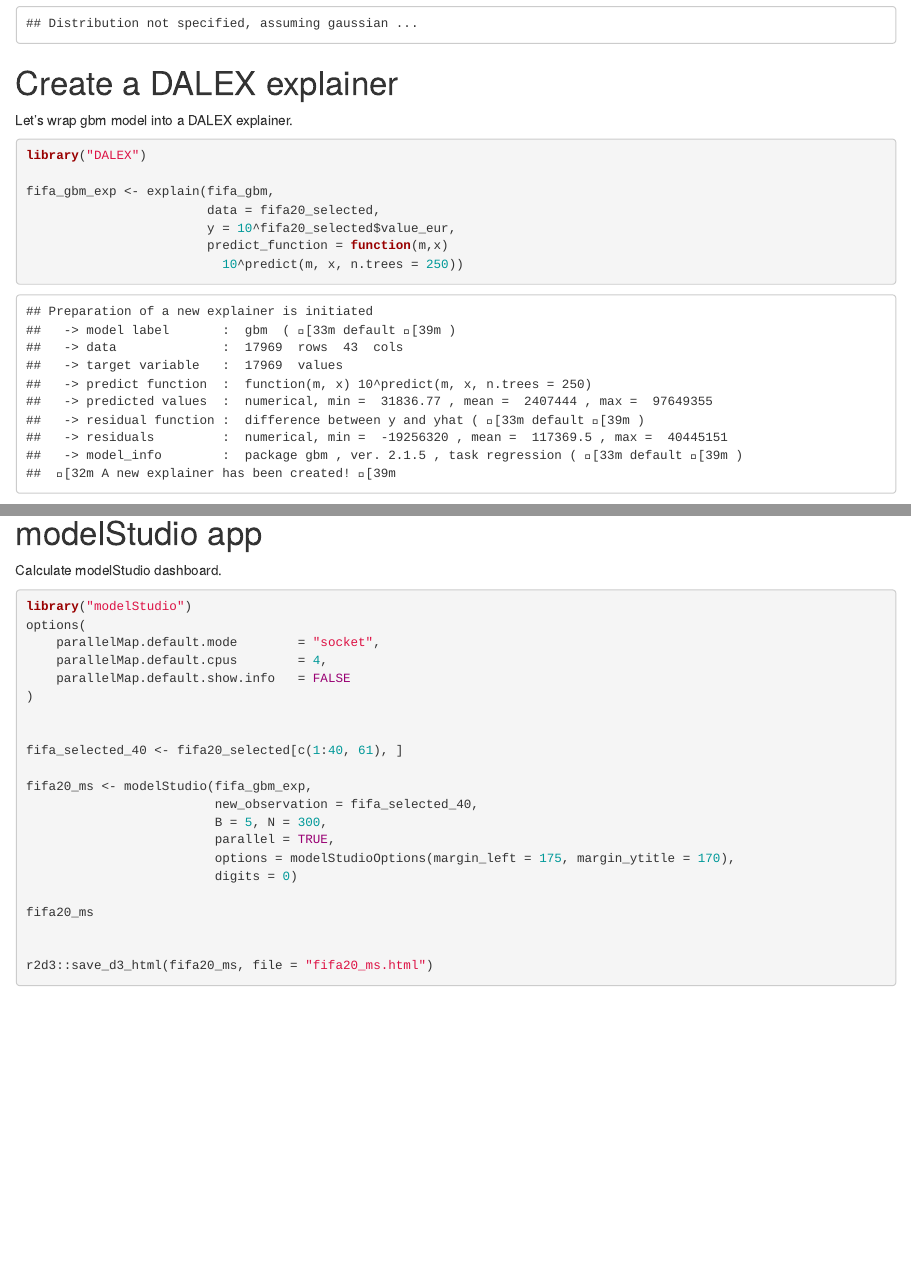
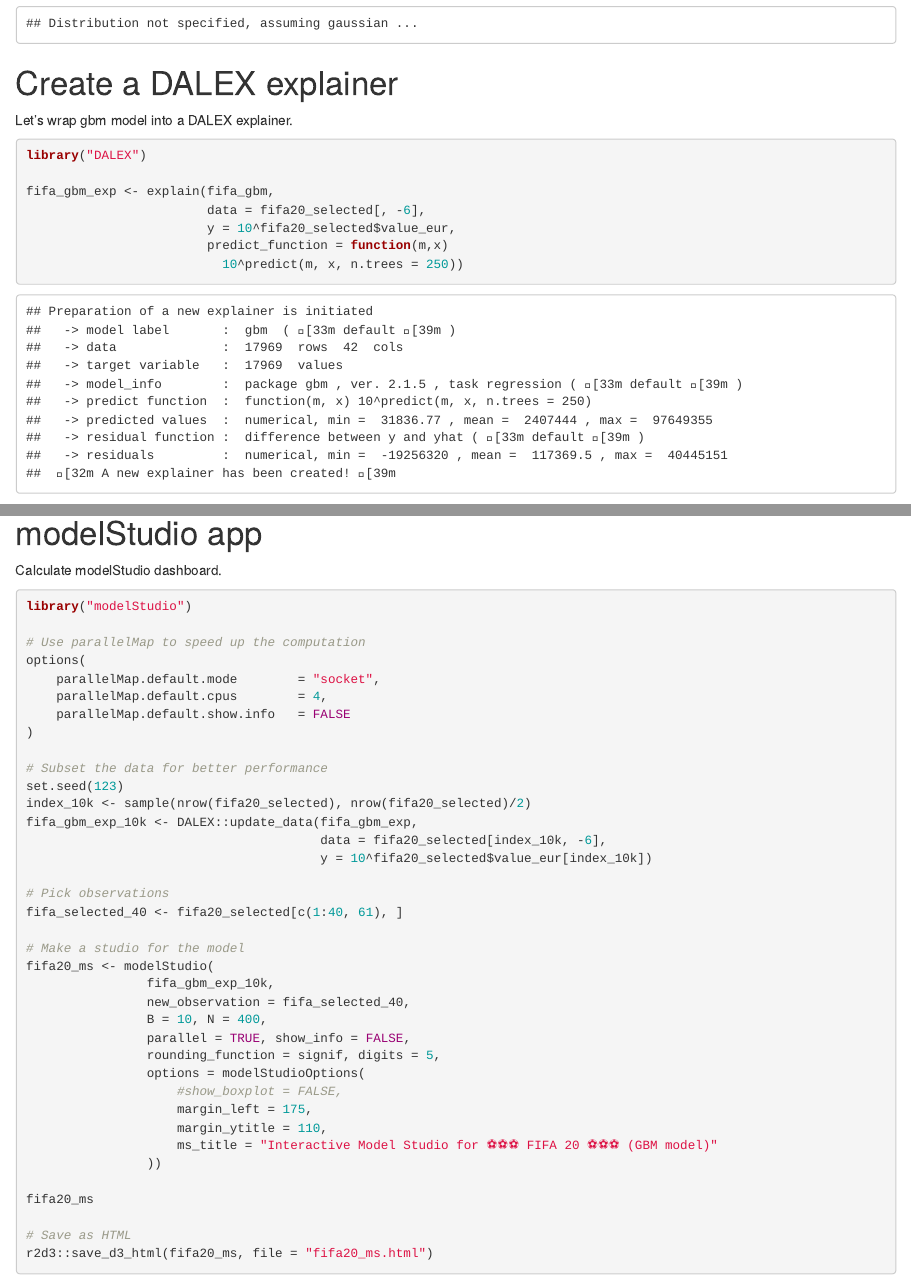
Before and after one commit to pbiecek/explainFIFA20, an R Markdown document (fifa20.Rmd): the page in a window 1100 px wide, from 1070 px down, and a second part further down, joined at a grey line. The pictures show the output file fifa20.html that the author committed with the source, opened offline.

Commit message:
update for ms_v1.0

````diff
--- a/fifa20.Rmd
+++ b/fifa20.Rmd
@@ -58,7 +58,7 @@
 library("DALEX")
 
 fifa_gbm_exp <- explain(fifa_gbm,
-                        data = fifa20_selected,
+                        data = fifa20_selected[, -6],
                         y = 10^fifa20_selected$value_eur,
                         predict_function = function(m,x)
                           10^predict(m, x, n.trees = 250))
@@ -123,29 +123,41 @@
 
 ```{r eval = FALSE}
 library("modelStudio")
+
+# Use parallelMap to speed up the computation
 options(
     parallelMap.default.mode        = "socket",
     parallelMap.default.cpus        = 4,
     parallelMap.default.show.info   = FALSE
 )
 
+# Subset the data for better performance
+set.seed(123)
+index_10k <- sample(nrow(fifa20_selected), nrow(fifa20_selected)/2)
+fifa_gbm_exp_10k <- DALEX::update_data(fifa_gbm_exp,
+                                       data = fifa20_selected[index_10k, -6],
+                                       y = 10^fifa20_selected$value_eur[index_10k])
 
+# Pick observations
 fifa_selected_40 <- fifa20_selected[c(1:40, 61), ]
 
-fifa20_ms <- modelStudio(fifa_gbm_exp,
-                         new_observation = fifa_selected_40,
-                         B = 5, N = 300,
-                         parallel = TRUE,
-                         options = modelStudioOptions(margin_left = 175, margin_ytitle = 120,
-                        ms_title = "Interactive Model Studio for ⚽⚽⚽   FIFA 20 ⚽⚽⚽  (GBM model) "
-#                        ,
-#                        show_boxplot = FALSE
-),
-                         digits = 0)
+# Make a studio for the model
+fifa20_ms <- modelStudio(
+                fifa_gbm_exp_10k,
+                new_observation = fifa_selected_40,
+                B = 10, N = 400,
+                parallel = TRUE, show_info = FALSE,
+                rounding_function = signif, digits = 5,
+                options = modelStudioOptions(
+                    #show_boxplot = FALSE,
+                    margin_left = 175,
+                    margin_ytitle = 110,
+                    ms_title = "Interactive Model Studio for ⚽⚽⚽ FIFA 20 ⚽⚽⚽ (GBM model)"
+                ))
 
 fifa20_ms
 
-
+# Save as HTML
 r2d3::save_d3_html(fifa20_ms, file = "fifa20_ms.html")
 
 ```
````
Also changed, not shown: fifa20.html, 2 other files.
